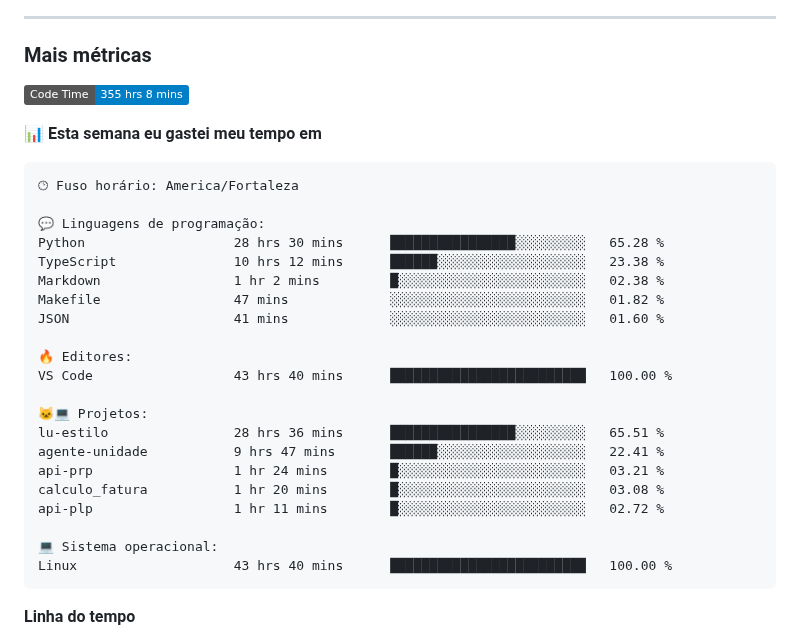
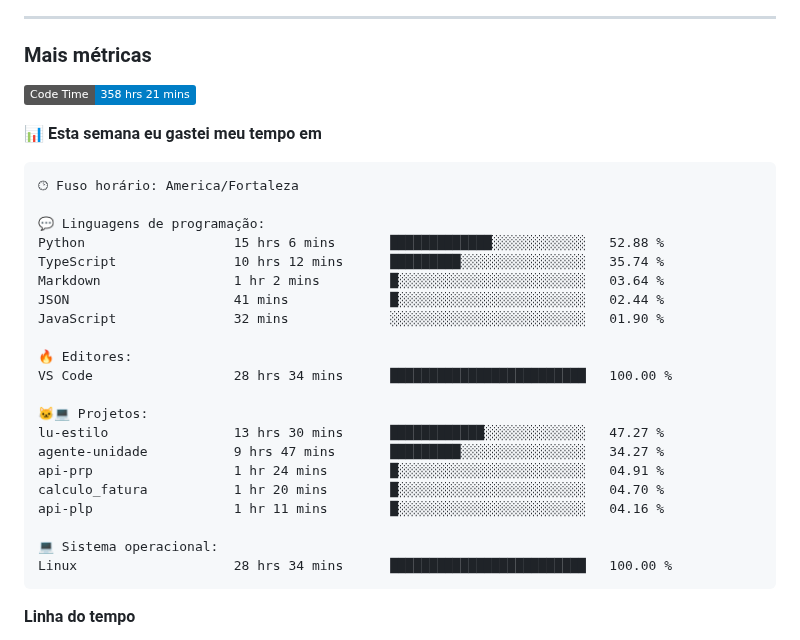
Before and after one commit to alcides07/alcides07, a Markdown page: README.md, the part around one of its changes. GitHub-like rendering; badges without logos.

Commit message:
Updated with Dev Metrics

````diff
--- a/README.md
+++ b/README.md
@@ -43,7 +43,7 @@
 <h3>Mais métricas</h3>
 
 <!--START_SECTION:waka-->
-![Code Time](http://img.shields.io/badge/Code%20Time-355%20hrs%208%20mins-blue)
+![Code Time](http://img.shields.io/badge/Code%20Time-358%20hrs%2021%20mins-blue)
 
 📊 **Esta semana eu gastei meu tempo em**
 
@@ -51,24 +51,24 @@
 🕑︎ Fuso horário: America/Fortaleza
 
 💬 Linguagens de programação:
-Python                   28 hrs 30 mins      ████████████████░░░░░░░░░   65.28 %
-TypeScript               10 hrs 12 mins      ██████░░░░░░░░░░░░░░░░░░░   23.38 %
-Markdown                 1 hr 2 mins         █░░░░░░░░░░░░░░░░░░░░░░░░   02.38 %
-Makefile                 47 mins             ░░░░░░░░░░░░░░░░░░░░░░░░░   01.82 %
-JSON                     41 mins             ░░░░░░░░░░░░░░░░░░░░░░░░░   01.60 %
+Python                   15 hrs 6 mins       █████████████░░░░░░░░░░░░   52.88 %
+TypeScript               10 hrs 12 mins      █████████░░░░░░░░░░░░░░░░   35.74 %
+Markdown                 1 hr 2 mins         █░░░░░░░░░░░░░░░░░░░░░░░░   03.64 %
+JSON                     41 mins             █░░░░░░░░░░░░░░░░░░░░░░░░   02.44 %
+JavaScript               32 mins             ░░░░░░░░░░░░░░░░░░░░░░░░░   01.90 %
 
 🔥 Editores:
-VS Code                  43 hrs 40 mins      █████████████████████████   100.00 %
+VS Code                  28 hrs 34 mins      █████████████████████████   100.00 %
 
 🐱‍💻 Projetos:
-lu-estilo                28 hrs 36 mins      ████████████████░░░░░░░░░   65.51 %
-agente-unidade           9 hrs 47 mins       ██████░░░░░░░░░░░░░░░░░░░   22.41 %
-api-prp                  1 hr 24 mins        █░░░░░░░░░░░░░░░░░░░░░░░░   03.21 %
-calculo_fatura           1 hr 20 mins        █░░░░░░░░░░░░░░░░░░░░░░░░   03.08 %
-api-plp                  1 hr 11 mins        █░░░░░░░░░░░░░░░░░░░░░░░░   02.72 %
+lu-estilo                13 hrs 30 mins      ████████████░░░░░░░░░░░░░   47.27 %
+agente-unidade           9 hrs 47 mins       █████████░░░░░░░░░░░░░░░░   34.27 %
+api-prp                  1 hr 24 mins        █░░░░░░░░░░░░░░░░░░░░░░░░   04.91 %
+calculo_fatura           1 hr 20 mins        █░░░░░░░░░░░░░░░░░░░░░░░░   04.70 %
+api-plp                  1 hr 11 mins        █░░░░░░░░░░░░░░░░░░░░░░░░   04.16 %
 
 💻 Sistema operacional:
-Linux                    43 hrs 40 mins      █████████████████████████   100.00 %
+Linux                    28 hrs 34 mins      █████████████████████████   100.00 %
 ```
 
 **Linha do tempo**
````
Also changed, not shown: other parts of README.md (+1 -1 lines), assets/bar_graph.png.
